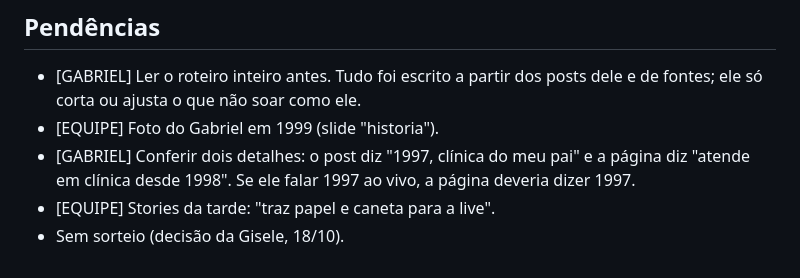
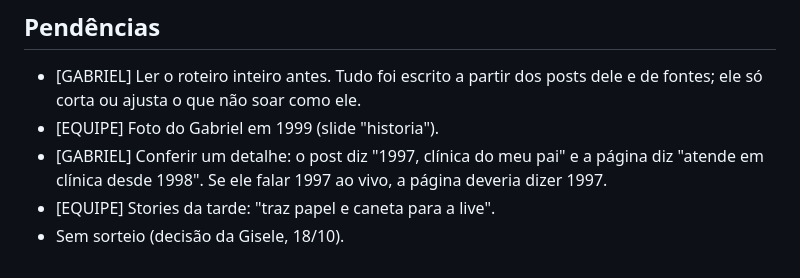
Before and after one commit to GiseleHedler/laboratorio-conteudo, a Markdown page: fsa/campanha-black/roteiro-live-19-10.md, the part around the change. GitHub-like rendering.

Commit message:
Roteiro: ajuste em pendências
Co-Authored-By: Claude Opus 5.5 <noreply@anthropic.com>
Claude-Session: https://claude.ai/code/session_01KgesPtUiFaTyPjQzLX5smy

```diff
--- a/fsa/campanha-black/roteiro-live-19-10.md
+++ b/fsa/campanha-black/roteiro-live-19-10.md
@@ -220,6 +220,6 @@ Não responder caso clínico individual no chat.
 ## Pendências
 - [GABRIEL] Ler o roteiro inteiro antes. Tudo foi escrito a partir dos posts dele e de fontes; ele só corta ou ajusta o que não soar como ele.
 - [EQUIPE] Foto do Gabriel em 1999 (slide "historia").
-- [GABRIEL] Conferir dois detalhes: o post diz "1997, clínica do meu pai" e a página diz "atende em clínica desde 1998". Se ele falar 1997 ao vivo, a página deveria dizer 1997.
+- [GABRIEL] Conferir um detalhe: o post diz "1997, clínica do meu pai" e a página diz "atende em clínica desde 1998". Se ele falar 1997 ao vivo, a página deveria dizer 1997.
 - [EQUIPE] Stories da tarde: "traz papel e caneta para a live".
 - Sem sorteio (decisão da Gisele, 18/10).
```
